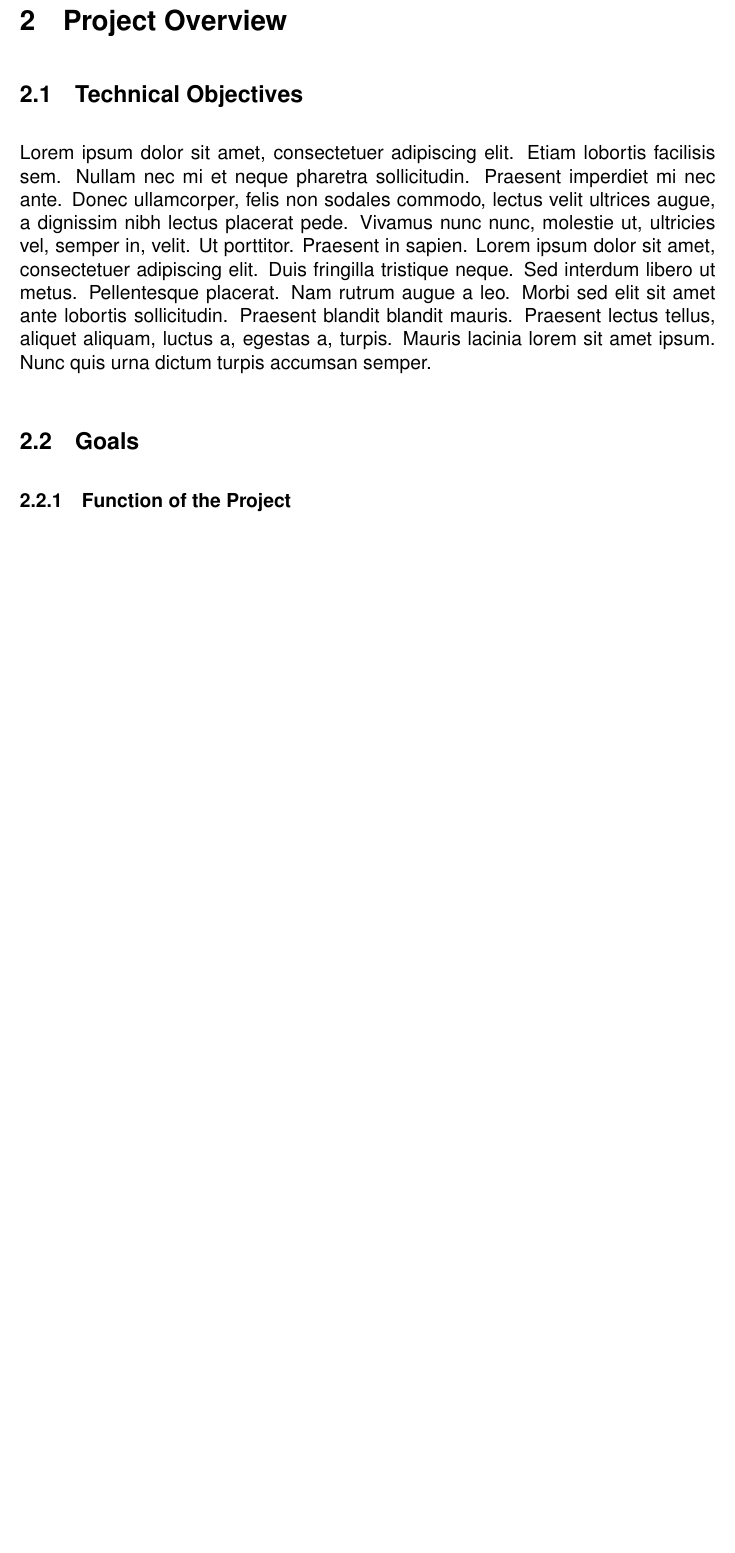
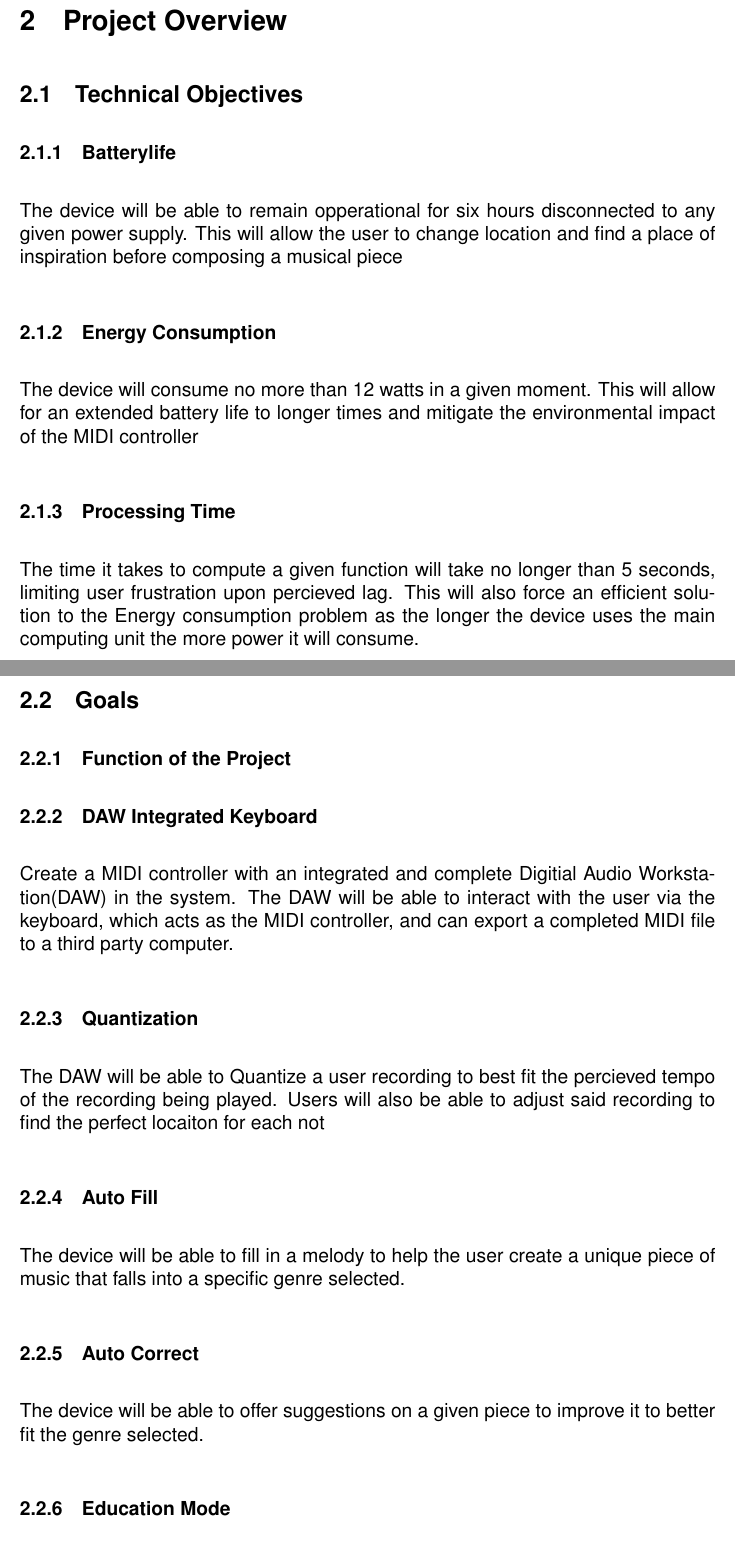
Before and after one commit to sam-sam98/MIDI-Autofill, a LaTeX document (final-design-document/finaldesigndoc.tex, which reads final-design-document/projectoverview.tex): part of page 4 of 25 before the commit and two parts of pages 5 and 6 of 27 after it, the two joined at a grey line, cut so that both start at the same text, the shorter picture padded with empty space. Compiled offline with pdfLaTeX.

Commit message:
I added seveal subsubsections to the goals and wrote a bit of content into each section

```diff
--- a/final-design-document/projectoverview.tex
+++ b/final-design-document/projectoverview.tex
@@ -2,11 +2,56 @@
 
 \subsection{Technical Objectives}
 
-\blindtext
+\subsubsection{Batterylife}
+
+The device will be able to remain opperational for six hours disconnected to any
+given power supply. This will allow the user to change location and find a place
+of inspiration before composing a musical piece
+
+\subsubsection{Energy Consumption}
+
+The device will consume no more than 12 watts in a given moment. This will allow
+for an extended battery life to longer times and mitigate the environmental
+impact of the MIDI controller
+
+\subsubsection{Processing Time}
+
+The time it takes to compute a given function will take no longer than 5
+seconds, limiting user frustration upon percieved lag. This will also force an
+efficient solution to the Energy consumption problem as the longer the device
+uses the main computing unit the more power it will consume.
 
 \subsection{Goals}
 
 \subsubsection{Function of the Project}
+
+\subsubsection{DAW Integrated Keyboard}
+
+Create a MIDI controller with an integrated and complete Digitial Audio
+Workstation(DAW) in the system. The DAW will be able to interact with the user
+via the keyboard, which acts as the MIDI controller, and can export a completed
+MIDI file to a third party computer.
+
+\subsubsection{Quantization}
+
+The DAW will be able to Quantize a user recording to best fit the percieved
+tempo of the recording being played. Users will also be able to adjust said
+recording to find the perfect locaiton for each not
+
+\subsubsection{Auto Fill}
+
+The device will be able to fill in a melody to help the user create a unique
+piece of music that falls into a specific genre selected.
+
+\subsubsection{Auto Correct}
+
+The device will be able to offer suggestions on a given piece to improve it to
+better fit the genre selected.
+
+\subsubsection{Education Mode}
+
+The device will be able to help in the teaching of newer users or muscicians to
+master the art of composition and playing melodies.
 
 The final product of this project should serve as a music production and music
 education tool. The keyboard itself will allow the user to interactively experiment with
```
